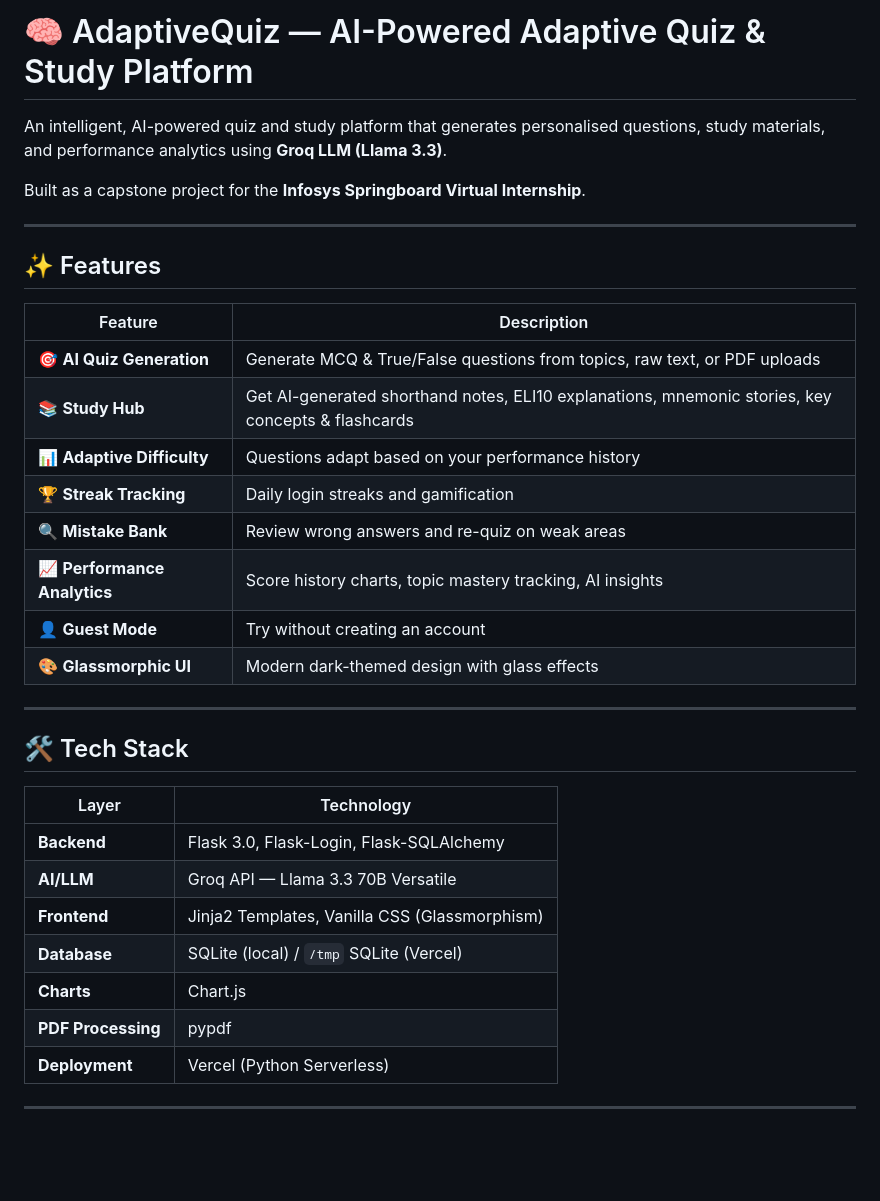
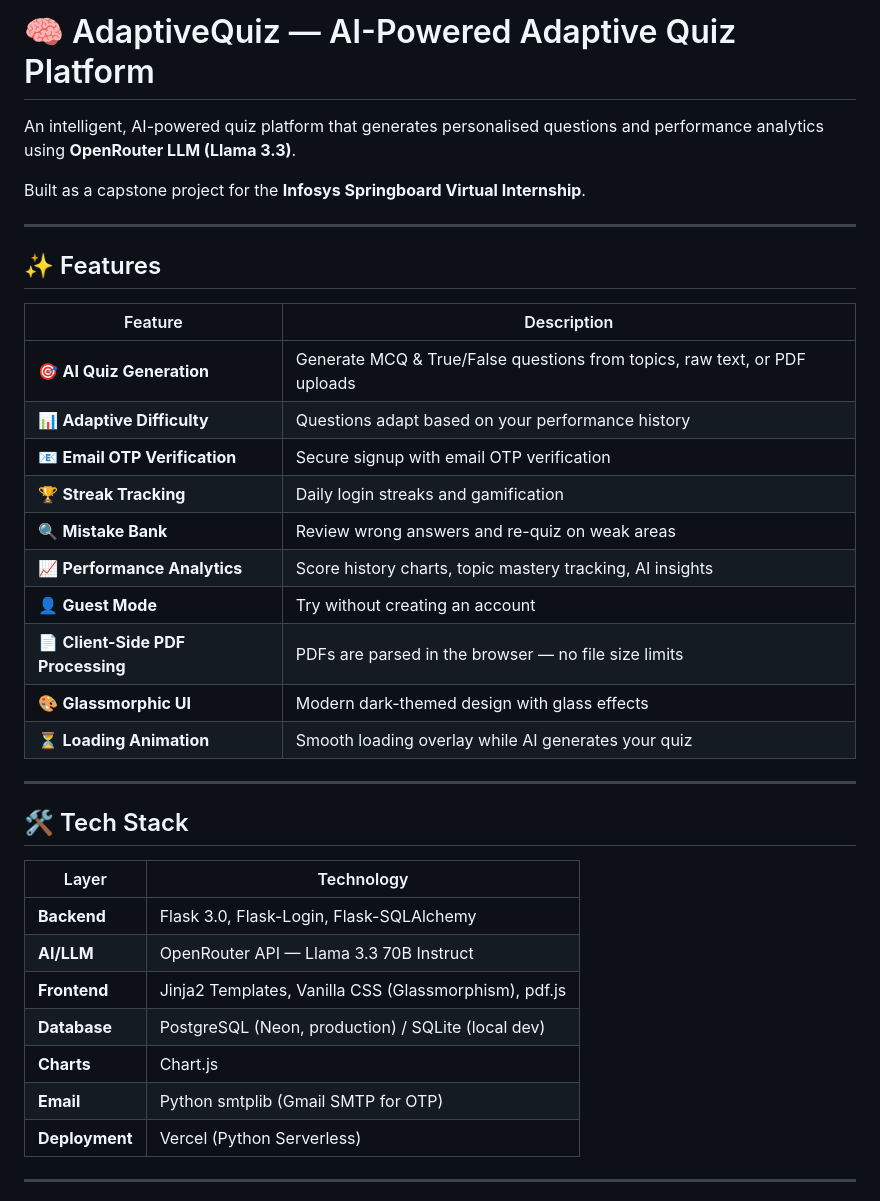
Before and after one commit to Araveenp/AdaptiveQuiz, a Markdown page: README.md, the part around one of its changes. GitHub-like rendering; blank space fills up the shorter version.

```diff
--- a/README.md
+++ b/README.md
@@ -1,6 +1,6 @@
-# 🧠 AdaptiveQuiz — AI-Powered Adaptive Quiz & Study Platform
+# 🧠 AdaptiveQuiz — AI-Powered Adaptive Quiz Platform
 
-An intelligent, AI-powered quiz and study platform that generates personalised questions, study materials, and performance analytics using **Groq LLM (Llama 3.3)**.
+An intelligent, AI-powered quiz platform that generates personalised questions and performance analytics using **OpenRouter LLM (Llama 3.3)**.
 
 Built as a capstone project for the **Infosys Springboard Virtual Internship**.
 
@@ -11,13 +11,15 @@ Built as a capstone project for the **Infosys Springboard Virtual Internship**.
 | Feature | Description |
 |---------|-------------|
 | 🎯 **AI Quiz Generation** | Generate MCQ & True/False questions from topics, raw text, or PDF uploads |
-| 📚 **Study Hub** | Get AI-generated shorthand notes, ELI10 explanations, mnemonic stories, key concepts & flashcards |
 | 📊 **Adaptive Difficulty** | Questions adapt based on your performance history |
+| 📧 **Email OTP Verification** | Secure signup with email OTP verification |
 | 🏆 **Streak Tracking** | Daily login streaks and gamification |
 | 🔍 **Mistake Bank** | Review wrong answers and re-quiz on weak areas |
 | 📈 **Performance Analytics** | Score history charts, topic mastery tracking, AI insights |
 | 👤 **Guest Mode** | Try without creating an account |
+| 📄 **Client-Side PDF Processing** | PDFs are parsed in the browser — no file size limits |
 | 🎨 **Glassmorphic UI** | Modern dark-themed design with glass effects |
+| ⏳ **Loading Animation** | Smooth loading overlay while AI generates your quiz |
 
 ---
 
@@ -26,11 +28,11 @@ Built as a capstone project for the **Infosys Springboard Virtual Internship**.
 | Layer | Technology |
 |-------|-----------|
 | **Backend** | Flask 3.0, Flask-Login, Flask-SQLAlchemy |
-| **AI/LLM** | Groq API — Llama 3.3 70B Versatile |
-| **Frontend** | Jinja2 Templates, Vanilla CSS (Glassmorphism) |
-| **Database** | SQLite (local) / `/tmp` SQLite (Vercel) |
+| **AI/LLM** | OpenRouter API — Llama 3.3 70B Instruct |
+| **Frontend** | Jinja2 Templates, Vanilla CSS (Glassmorphism), pdf.js |
+| **Database** | PostgreSQL (Neon, production) / SQLite (local dev) |
 | **Charts** | Chart.js |
-| **PDF Processing** | pypdf |
+| **Email** | Python smtplib (Gmail SMTP for OTP) |
 | **Deployment** | Vercel (Python Serverless) |
 
 ---
```
Also changed, not shown: other parts of README.md (+15 -7 lines).
